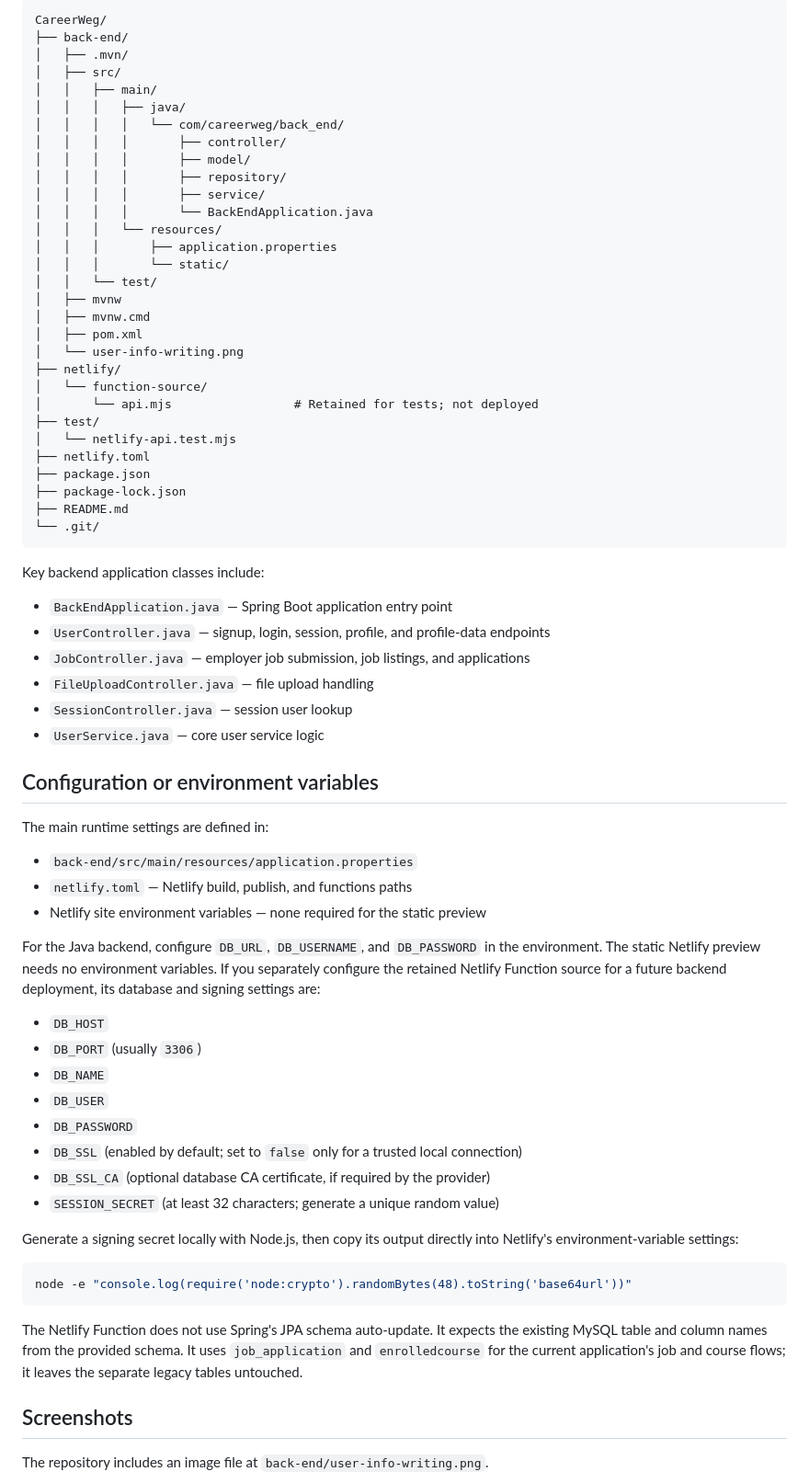
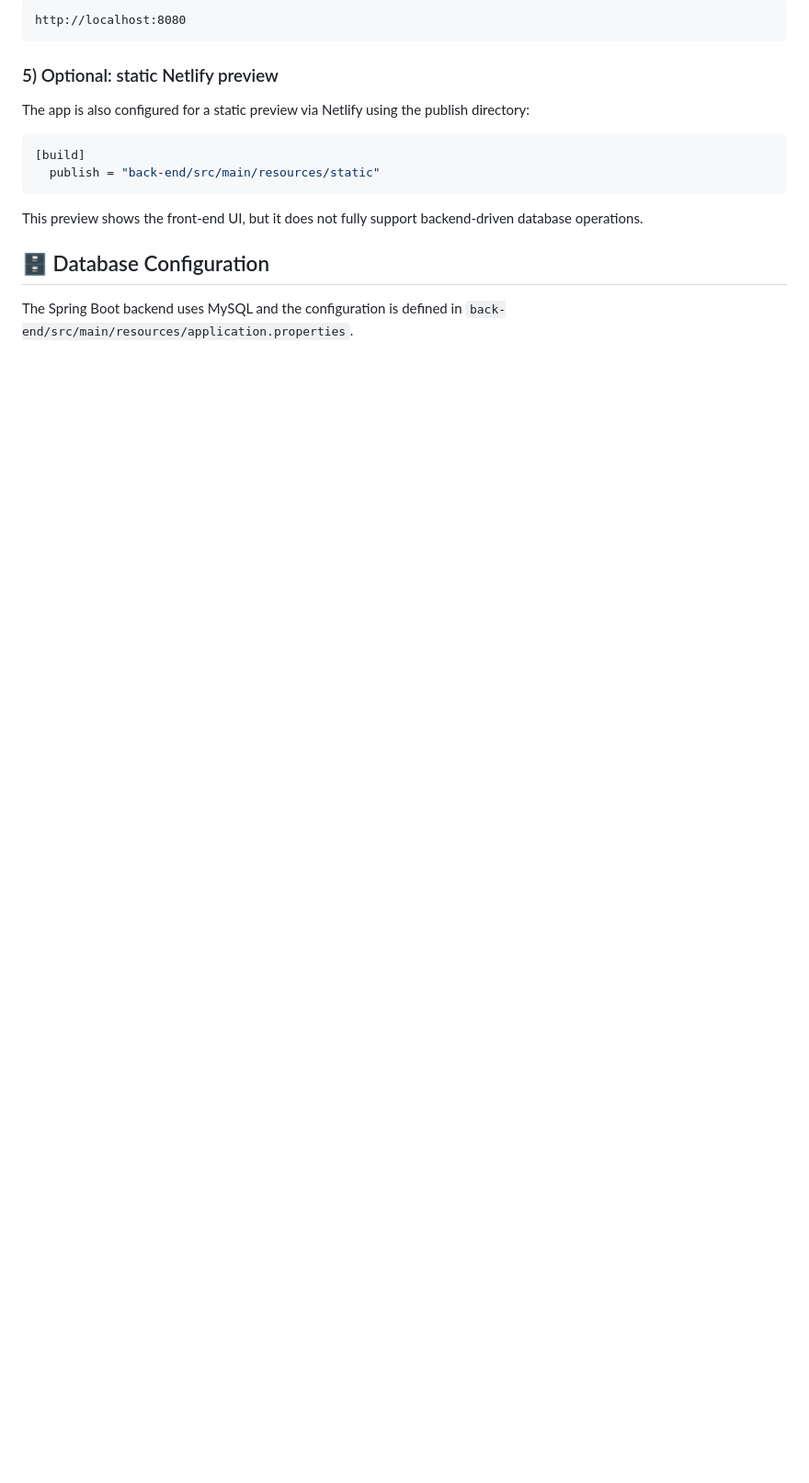
Before and after one commit to eman-110/CareerWeg, a Markdown page: README.md, the part around one of its changes. Shown at 92% size. Rendered like a GitHub page; blank space fills up the shorter version.

````diff
--- a/README.md
+++ b/README.md
@@ -110,74 +199,20 @@ The Java backend exposes API routes under `/api`. The Netlify static preview doe
 
 ```text
-CareerWeg/
-├── back-end/
-│   ├── .mvn/
-│   ├── src/
-│   │   ├── main/
-│   │   │   ├── java/
-│   │   │   │   └── com/careerweg/back_end/
-│   │   │   │       ├── controller/
-│   │   │   │       ├── model/
-│   │   │   │       ├── repository/
-│   │   │   │       ├── service/
-│   │   │   │       └── BackEndApplication.java
-│   │   │   └── resources/
-│   │   │       ├── application.properties
-│   │   │       └── static/
-│   │   └── test/
-│   ├── mvnw
-│   ├── mvnw.cmd
-│   ├── pom.xml
-│   └── user-info-writing.png
-├── netlify/
-│   └── function-source/
-│       └── api.mjs                 # Retained for tests; not deployed
-├── test/
-│   └── netlify-api.test.mjs
-├── netlify.toml
-├── package.json
-├── package-lock.json
-├── README.md
-└── .git/
+http://localhost:8080
 ```
 
-Key backend application classes include:
+### 5) Optional: static Netlify preview
 
-- `BackEndApplication.java` — Spring Boot application entry point
-- `UserController.java` — signup, login, session, profile, and profile-data endpoints
-- `JobController.java` — employer job submission, job listings, and applications
-- `FileUploadController.java` — file upload handling
-- `SessionController.java` — session user lookup
-- `UserService.java` — core user service logic
+The app is also configured for a static preview via Netlify using the publish directory:
 
-## Configuration or environment variables
-
-The main runtime settings are defined in:
-
-- `back-end/src/main/resources/application.properties`
-- `netlify.toml` — Netlify build, publish, and functions paths
-- Netlify site environment variables — none required for the static preview
-
-For the Java backend, configure `DB_URL`, `DB_USERNAME`, and `DB_PASSWORD` in the environment. The static Netlify preview needs no environment variables. If you separately configure the retained Netlify Function source for a future backend deployment, its database and signing settings are:
-
-- `DB_HOST`
-- `DB_PORT` (usually `3306`)
-- `DB_NAME`
-- `DB_USER`
-- `DB_PASSWORD`
-- `DB_SSL` (enabled by default; set to `false` only for a trusted local connection)
-- `DB_SSL_CA` (optional database CA certificate, if required by the provider)
-- `SESSION_SECRET` (at least 32 characters; generate a unique random value)
-
-Generate a signing secret locally with Node.js, then copy its output directly into Netlify's environment-variable settings:
-
-```bash
-node -e "console.log(require('node:crypto').randomBytes(48).toString('base64url'))"
+```toml
+[build]
+  publish = "back-end/src/main/resources/static"
 ```
 
-The Netlify Function does not use Spring's JPA schema auto-update. It expects the existing MySQL table and column names from the provided schema. It uses `job_application` and `enrolledcourse` for the current application's job and course flows; it leaves the separate legacy tables untouched.
+This preview shows the front-end UI, but it does not fully support backend-driven database operations.
 
-## Screenshots
+## 🗄️ Database Configuration
 
-The repository includes an image file at `back-end/user-info-writing.png`.
+The Spring Boot backend uses MySQL and the configuration is defined in `back-end/src/main/resources/application.properties`.
 
````
Also changed, not shown: other parts of README.md (+251 -96 lines).
